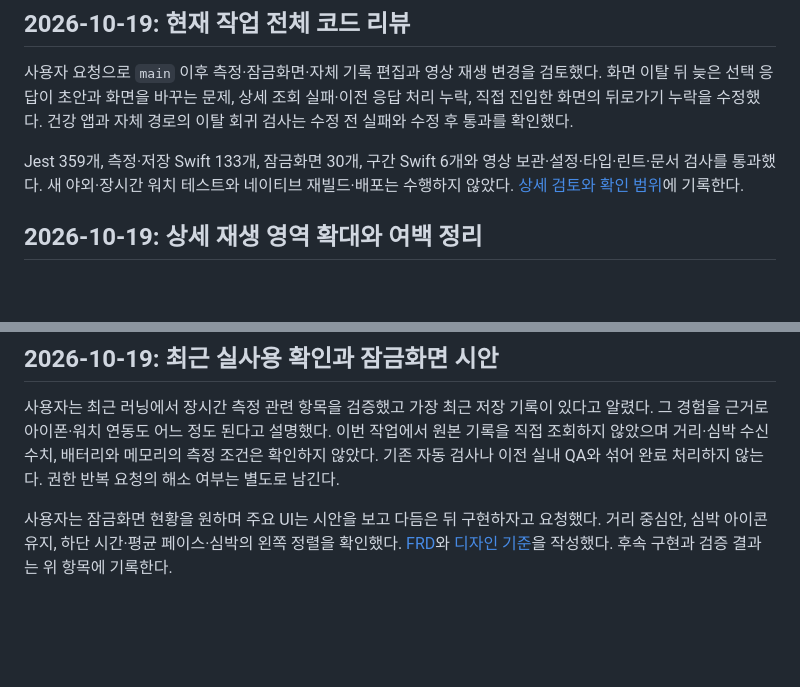
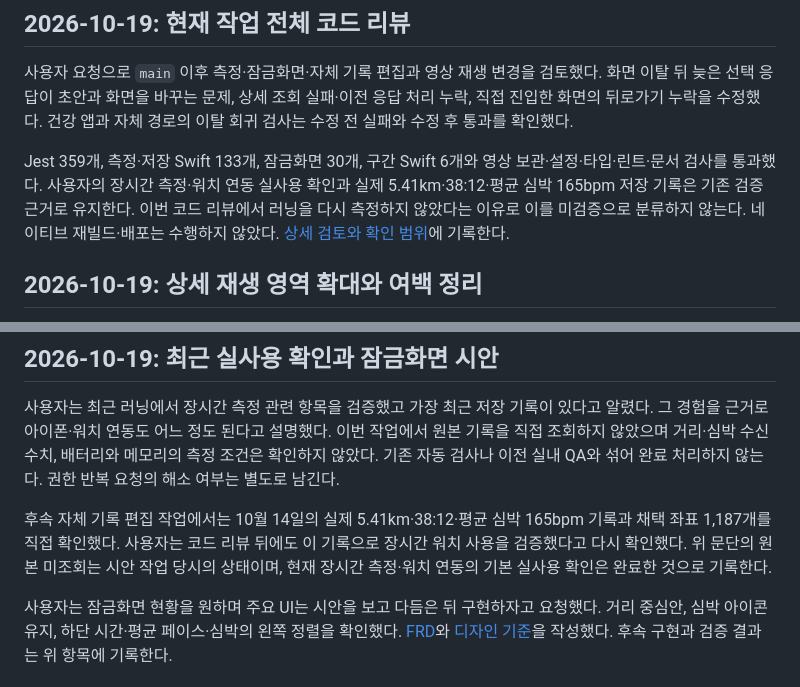
Before and after one commit to everyware-ie/run-mechuri, a Markdown page: docs/ops/qa-log.md, 2 parts joined by grey strips. GitHub-like rendering; blank space fills up the shorter version.

```diff
--- a/docs/ops/qa-log.md
+++ b/docs/ops/qa-log.md
@@ -12,7 +12,7 @@ updated: 2026-10-19
 
 사용자 요청으로 `main` 이후 측정·잠금화면·자체 기록 편집과 영상 재생 변경을 검토했다. 화면 이탈 뒤 늦은 선택 응답이 초안과 화면을 바꾸는 문제, 상세 조회 실패·이전 응답 처리 누락, 직접 진입한 화면의 뒤로가기 누락을 수정했다. 건강 앱과 자체 경로의 이탈 회귀 검사는 수정 전 실패와 수정 후 통과를 확인했다.
 
-Jest 359개, 측정·저장 Swift 133개, 잠금화면 30개, 구간 Swift 6개와 영상 보관·설정·타입·린트·문서 검사를 통과했다. 새 야외·장시간 워치 테스트와 네이티브 재빌드·배포는 수행하지 않았다. [상세 검토와 확인 범위](../product/features/runary-record-editing.md#전체-코드-리뷰-2026-10-19)에 기록한다.
+Jest 359개, 측정·저장 Swift 133개, 잠금화면 30개, 구간 Swift 6개와 영상 보관·설정·타입·린트·문서 검사를 통과했다. 사용자의 장시간 측정·워치 연동 실사용 확인과 실제 5.41km·38:12·평균 심박 165bpm 저장 기록은 기존 검증 근거로 유지한다. 이번 코드 리뷰에서 러닝을 다시 측정하지 않았다는 이유로 이를 미검증으로 분류하지 않는다. 네이티브 재빌드·배포는 수행하지 않았다. [상세 검토와 확인 범위](../product/features/runary-record-editing.md#전체-코드-리뷰-2026-10-19)에 기록한다.
 
 ## 2026-10-19: 상세 재생 영역 확대와 여백 정리
 
@@ -61,6 +61,8 @@ Jest 359개, 측정·저장 Swift 133개, 잠금화면 30개, 구간 Swift 6개
 ## 2026-10-19: 최근 실사용 확인과 잠금화면 시안
 
 사용자는 최근 러닝에서 장시간 측정 관련 항목을 검증했고 가장 최근 저장 기록이 있다고 알렸다. 그 경험을 근거로 아이폰·워치 연동도 어느 정도 된다고 설명했다. 이번 작업에서 원본 기록을 직접 조회하지 않았으며 거리·심박 수신 수치, 배터리와 메모리의 측정 조건은 확인하지 않았다. 기존 자동 검사나 이전 실내 QA와 섞어 완료 처리하지 않는다. 권한 반복 요청의 해소 여부는 별도로 남긴다.
+
+후속 자체 기록 편집 작업에서는 10월 14일의 실제 5.41km·38:12·평균 심박 165bpm 기록과 채택 좌표 1,187개를 직접 확인했다. 사용자는 코드 리뷰 뒤에도 이 기록으로 장시간 워치 사용을 검증했다고 다시 확인했다. 위 문단의 원본 미조회는 시안 작업 당시의 상태이며, 현재 장시간 측정·워치 연동의 기본 실사용 확인은 완료한 것으로 기록한다.
 
 사용자는 잠금화면 현황을 원하며 주요 UI는 시안을 보고 다듬은 뒤 구현하자고 요청했다. 거리 중심안, 심박 아이콘 유지, 하단 시간·평균 페이스·심박의 왼쪽 정렬을 확인했다. [FRD](../specs/frd/run-live-activity.md)와 [디자인 기준](../design/run-live-activity.md)을 작성했다. 후속 구현과 검증 결과는 위 항목에 기록한다.
 
```
Also changed, not shown: docs/ops/internal-run-tracking-qa.md (+6 -0 lines), 1 other file.
